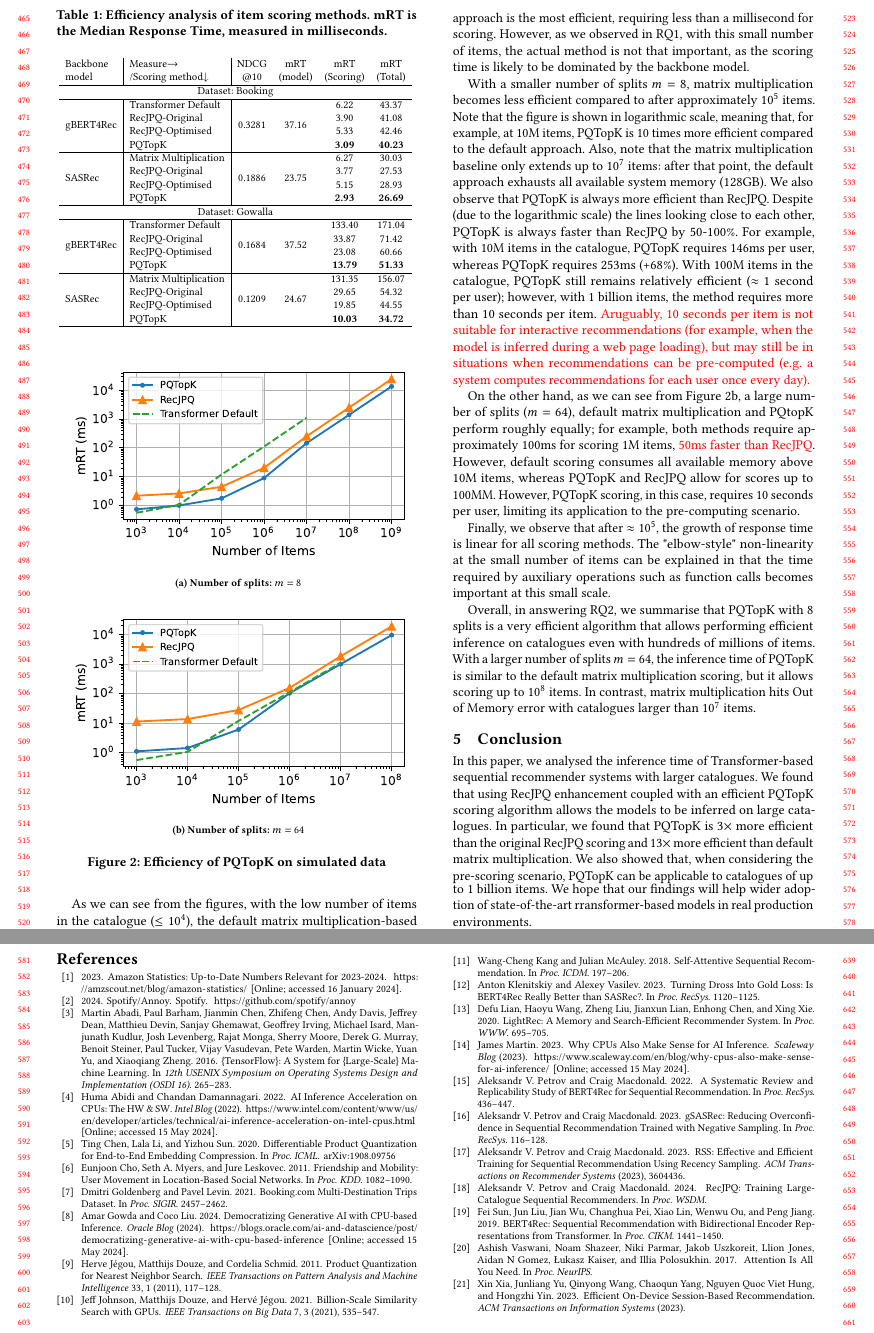
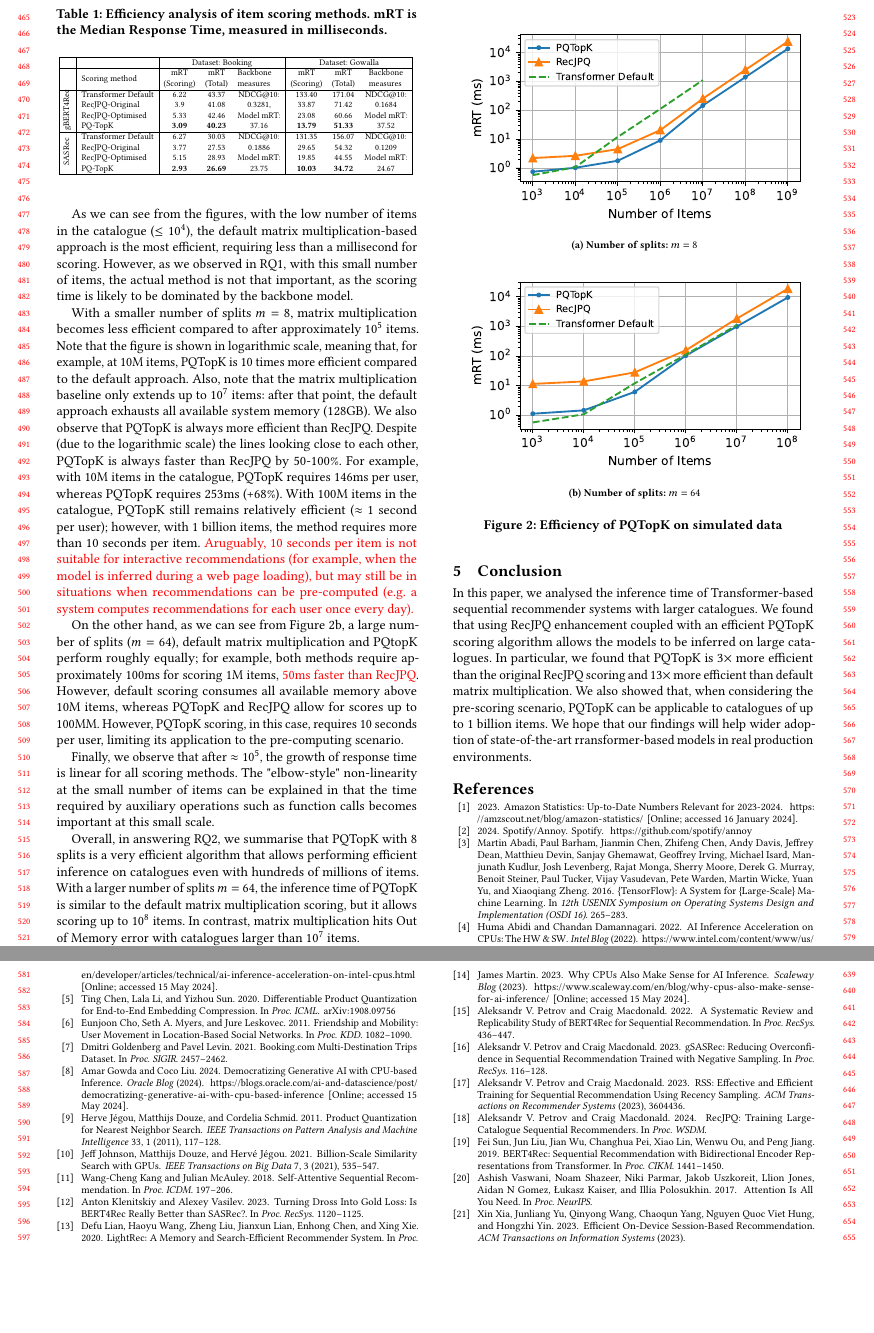
Before and after one commit to asash/RecJPQ-TopK, a LaTeX paper (main.tex, which reads main_table.tex): two parts of pages 5 and 6 of 7, joined at a grey line, cut so that both start at the same text, the shorter picture padded with empty space. Compiled offline with pdfLaTeX.

Commit message:
backbone table change

```diff
--- a/main_table.tex
+++ b/main_table.tex
@@ -1,21 +1,15 @@
-\begin{tabular}{llcccc}
-\multicolumn{1}{l|}{\begin{tabular}[c]{@{}l@{}}Backbone\\ model\end{tabular}} & \multicolumn{1}{l|}{\begin{tabular}[c]{@{}l@{}}Measure→\\ /Scoring method↓\end{tabular}} & \begin{tabular}[c]{@{}c@{}}NDCG\\ @10\end{tabular} & \begin{tabular}[c]{@{}c@{}}mRT\\ (model)\end{tabular} & \begin{tabular}[c]{@{}c@{}}mRT\\ (Scoring)\end{tabular} & \begin{tabular}[c]{@{}c@{}}mRT\\ (Total)\end{tabular} \\ \hline
-\multicolumn{6}{c}{Dataset: Booking}                                                                                                                                                                                                                                                                                                                                                                          \\ \hline
-\multicolumn{1}{l|}{\multirow{4}{*}{gBERT4Rec}}                               & \multicolumn{1}{l|}{Transformer Default}                                               & \multirow{4}{*}{0.3281}                            & \multirow{4}{*}{37.16}                                      & 6.22                                                    & 43.37                                                 \\
-\multicolumn{1}{l|}{}                                                         & \multicolumn{1}{l|}{RecJPQ-Original}                                                     &                                                    &                                                             & 3.90                                                     & 41.08                                                 \\
-\multicolumn{1}{l|}{}                                                         & \multicolumn{1}{l|}{RecJPQ-Optimised}                                                    &                                                    &                                                            & 5.33                                                    & 42.46                                                 \\
-\multicolumn{1}{l|}{}                                                         & \multicolumn{1}{l|}{PQTopK}                                                             &                                                    &                                                             & \textbf{3.09}                                           & \textbf{40.23}                                        \\ \hline
-\multicolumn{1}{l|}{\multirow{4}{*}{SASRec}}                                  & \multicolumn{1}{l|}{Matrix Multiplication}                                               & \multirow{4}{*}{0.1886}                            & \multirow{4}{*}{23.75}                                      & 6.27                                                    & 30.03                                                 \\
-\multicolumn{1}{l|}{}                                                         & \multicolumn{1}{l|}{RecJPQ-Original}                                                     &                                                    &                                                             & 3.77                                                    & 27.53                                                 \\
-\multicolumn{1}{l|}{}                                                         & \multicolumn{1}{l|}{RecJPQ-Optimised}                                                    &                                                    &                                                             & 5.15                                                    & 28.93                                                 \\
-\multicolumn{1}{l|}{}                                                         & \multicolumn{1}{l|}{PQTopK}                                                             &                                                    &                                                             & \textbf{2.93}                                           & \textbf{26.69}                                        \\ \hline
-\multicolumn{6}{c}{Dataset: Gowalla}                                                                                                                                                                                                                                                                                                                                                                          \\ \hline
-\multicolumn{1}{l|}{\multirow{4}{*}{gBERT4Rec}}                               & \multicolumn{1}{l|}{Transformer Default}                                               & \multirow{4}{*}{0.1684}                            & \multirow{4}{*}{37.52}                                      & 133.40                                                  & 171.04                                                \\
-\multicolumn{1}{l|}{}                                                         & \multicolumn{1}{l|}{RecJPQ-Original}                                                     &                                                    &                                                             & 33.87                                                   & 71.42                                                 \\
-\multicolumn{1}{l|}{}                                                         & \multicolumn{1}{l|}{RecJPQ-Optimised}                                                    &                                                    &                                                             & 23.08                                                   & 60.66                                                 \\
-\multicolumn{1}{l|}{}                                                         & \multicolumn{1}{l|}{PQTopK}                                                             &                                                    &                                                             & \textbf{13.79}                                          & \textbf{51.33}                                        \\ \hline
-\multicolumn{1}{l|}{\multirow{4}{*}{SASRec}}                                  & \multicolumn{1}{l|}{Matrix Multiplication}                                               & \multirow{4}{*}{0.1209}                            & \multirow{4}{*}{24.67}                                      & 131.35                                                  & 156.07                                                \\
-\multicolumn{1}{l|}{}                                                         & \multicolumn{1}{l|}{RecJPQ-Original}                                                     &                                                    &                                                             & 29.65                                                   & 54.32                                                 \\
-\multicolumn{1}{l|}{}                                                         & \multicolumn{1}{l|}{RecJPQ-Optimised}                                                    &                                                    &                                                             & 19.85                                                   & 44.55                                                 \\
-\multicolumn{1}{l|}{}                                                         & \multicolumn{1}{l|}{PQTopK}                                                             &                                                    &                                                             & \textbf{10.03}                                          & \textbf{34.72}                                        \\ \hline
-\end{tabular}
+% Please add the following required packages to your document preamble:
+% \usepackage{multirow}
+    \begin{tabular}{|l|l|cccccc|}
+    \hline
+                               &                     & \multicolumn{3}{c|}{Dataset: Booking}                                                                                                                                                                                                  & \multicolumn{3}{c|}{Dataset: Gowalla}                                                                                                                                                                            \\ \hline
+                   & Scoring method      & \begin{tabular}[c]{@{}c@{}}mRT\\ (Scoring)\end{tabular} & \begin{tabular}[c]{@{}c@{}}mRT\\ (Total)\end{tabular} & \multicolumn{1}{l|}{\begin{tabular}[c]{@{}l@{}}Backbone\\ measures\end{tabular}}                                    & \begin{tabular}[c]{@{}c@{}}mRT\\ (Scoring)\end{tabular} & \begin{tabular}[c]{@{}c@{}}mRT\\ (Total)\end{tabular} & \begin{tabular}[c]{@{}l@{}}Backbone\\ measures\end{tabular}                                    \\ \hline
+    \multirow{4}{*}{\rotatebox{90}{gBERT4Rec}} & Transformer Default & 6.22                                                    & 43.37                                                 & \multicolumn{1}{l|}{\multirow{4}{*}{\begin{tabular}[c]{@{}c@{}}NDCG@10: \\ 0.3281, \\ Model mRT: \\37.16\end{tabular}}}  & 133.40                                                  & 171.04                                                & \multirow{4}{*}{\begin{tabular}[c]{@{}c@{}}NDCG@10: \\ 0.1684\\  Model mRT: \\ 37.52\end{tabular}} \\
+                               & RecJPQ-Original     & 3.9                                                     & 41.08                                                 & \multicolumn{1}{l|}{}                                                                                               & 33.87                                                   & 71.42                                                 &                                                                                                \\
+                               & RecJPQ-Optimised    & 5.33                                                    & 42.46                                                 & \multicolumn{1}{l|}{}                                                                                               & 23.08                                                   & 60.66                                                 &                                                                                                \\
+                               & PQ-TopK             & \textbf{3.09}                                           & \textbf{40.23}                                        & \multicolumn{1}{l|}{}                                                                                               & \textbf{13.79}                                          & \textbf{51.33}                                        &                                                                                                \\ \hline
+    \multirow{4}{*}{\rotatebox{90}{SASRec}}    & Transformer Default & 6.27                                                    & 30.03                                                 & \multicolumn{1}{l|}{\multirow{4}{*}{\begin{tabular}[c]{@{}c@{}}NDCG@10:\\ 0.1886\\  Model mRT:\\ 23.75\end{tabular}}} & 131.35                                                  & 156.07                                                & \multirow{4}{*}{\begin{tabular}[c]{@{}c@{}}NDCG@10: \\ 0.1209\\  Model mRT: \\ 24.67\end{tabular}} \\
+                               & RecJPQ-Original     & 3.77                                                    & 27.53                                                 & \multicolumn{1}{l|}{}                                                                                               & 29.65                                                   & 54.32                                                 &                                                                                                \\
+                               & RecJPQ-Optimised    & 5.15                                                    & 28.93                                                 & \multicolumn{1}{l|}{}                                                                                               & 19.85                                                   & 44.55                                                 &                                                                                                \\
+                               & PQ-TopK             & \textbf{2.93}                                           & \textbf{26.69}                                        & \multicolumn{1}{l|}{}                                                                                               & \textbf{10.03}                                          & \textbf{34.72}                                        &                                                                                                \\ \hline
+    \end{tabular}
```
